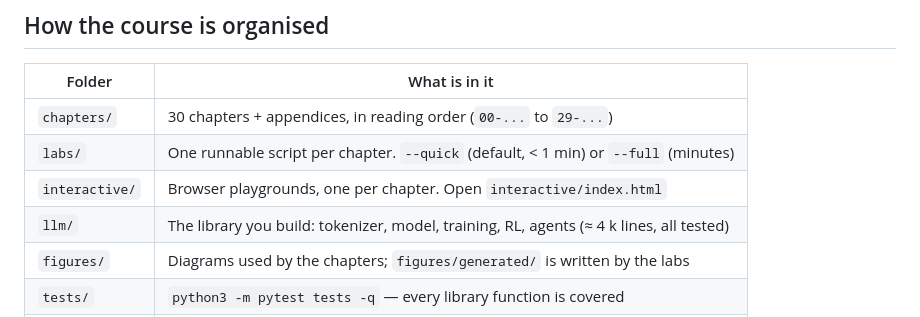
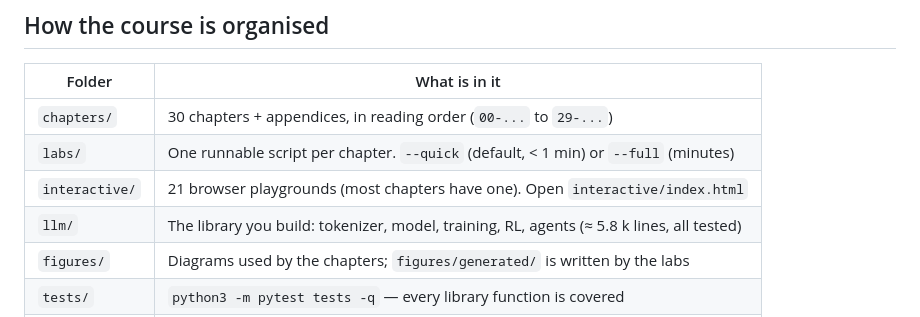
Before and after one commit to PromtEngineer/hollowbrook, a Markdown page: course/README.md, the part around the change. Drawn GitHub-style.

Commit message:
README/OUTLINE count fixes
Co-Authored-By: Claude Fable 5.1 <noreply@anthropic.com>
Claude-Session: https://claude.ai/code/session_012Vyy4yQT3RsZVSUSp91Re6

```diff
--- a/course/README.md
+++ b/course/README.md
@@ -28,8 +28,8 @@ Python 3.10+ and any CPU. A GPU is never required; where one helps, the chapter
 |---|---|
 | `chapters/` | 30 chapters + appendices, in reading order (`00-...` to `29-...`) |
 | `labs/` | One runnable script per chapter. `--quick` (default, < 1 min) or `--full` (minutes) |
-| `interactive/` | Browser playgrounds, one per chapter. Open `interactive/index.html` |
-| `llm/` | The library you build: tokenizer, model, training, RL, agents (≈ 4 k lines, all tested) |
+| `interactive/` | 21 browser playgrounds (most chapters have one). Open `interactive/index.html` |
+| `llm/` | The library you build: tokenizer, model, training, RL, agents (≈ 5.8 k lines, all tested) |
 | `figures/` | Diagrams used by the chapters; `figures/generated/` is written by the labs |
 | `tests/` | `python3 -m pytest tests -q` — every library function is covered |
 | `runs/` | Checkpoints and tokenizers the labs produce (git-ignored) |
```
Also changed, not shown: course/OUTLINE.md (+2 -2 lines).
